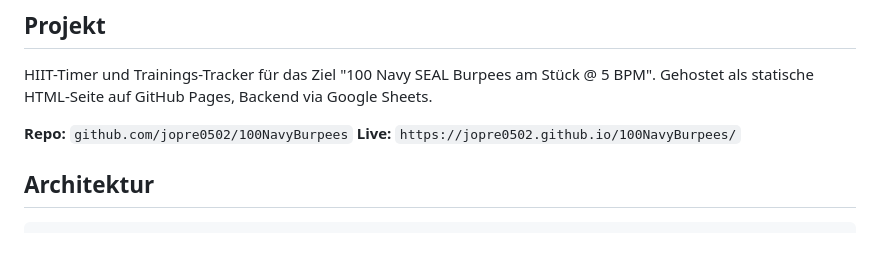
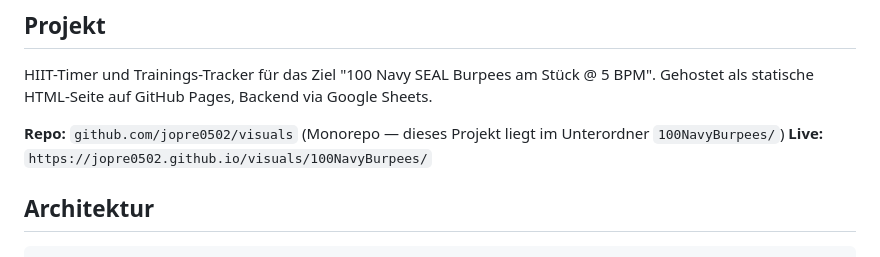
Before and after one commit to jopre0502/visuals, a Markdown page: 100NavyBurpees/CLAUDE.md, the part around the change. Rendered like a GitHub page.

Commit message:
docs: Monorepo-CLAUDE.md ergaenzen, Repo-URLs fixen

```diff
--- a/100NavyBurpees/CLAUDE.md
+++ b/100NavyBurpees/CLAUDE.md
@@ -5,8 +5,8 @@
 HIIT-Timer und Trainings-Tracker für das Ziel "100 Navy SEAL Burpees am Stück @ 5 BPM".
 Gehostet als statische HTML-Seite auf GitHub Pages, Backend via Google Sheets.
 
-**Repo:** `github.com/jopre0502/100NavyBurpees`
-**Live:** `https://jopre0502.github.io/100NavyBurpees/`
+**Repo:** `github.com/jopre0502/visuals` (Monorepo — dieses Projekt liegt im Unterordner `100NavyBurpees/`)
+**Live:** `https://jopre0502.github.io/visuals/100NavyBurpees/`
 
 ## Architektur
 
```
Also changed, not shown: CLAUDE.md (added, +61 -0 lines).
